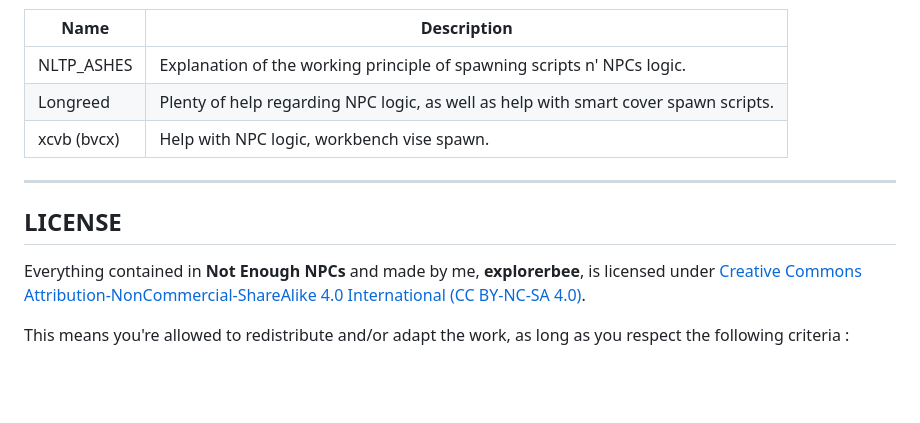
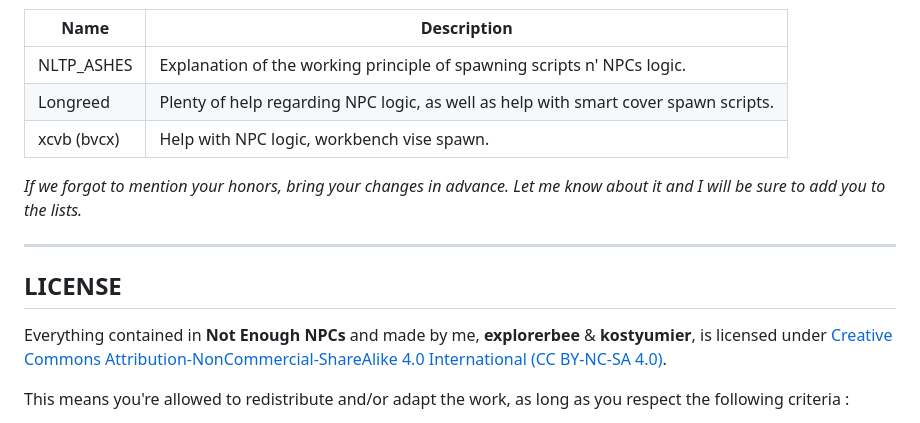
Before and after one commit to explorerbeer/Not-Enough-NPCs, a Markdown page: README.md, the part around the change. GitHub-like rendering; blank space fills up the shorter version.

Commit message:
README.md small changes

```diff
--- a/README.md
+++ b/README.md
@@ -66,11 +66,13 @@ A list of people who helped me during the development process:
 | Longreed    | Plenty of help regarding NPC logic, as well as help with smart cover spawn scripts. |
 | xcvb (bvcx) | Help with NPC logic, workbench vise spawn.                                          |
 
+*If we forgot to mention your honors, bring your changes in advance. Let me know about it and I will be sure to add you to the lists.*
+
 ---
 
 ## LICENSE
 
-Everything contained in **Not Enough NPCs** and made by me, **explorerbee**, is licensed under [Creative Commons Attribution-NonCommercial-ShareAlike 4.0 International (CC BY-NC-SA 4.0)](https://creativecommons.org/licenses/by-nc-sa/4.0/).
+Everything contained in **Not Enough NPCs** and made by me, **explorerbee** & **kostyumier**, is licensed under [Creative Commons Attribution-NonCommercial-ShareAlike 4.0 International (CC BY-NC-SA 4.0)](https://creativecommons.org/licenses/by-nc-sa/4.0/).
 
 This means you're allowed to redistribute and/or adapt the work, as long as you respect the following criteria :
 - **Attribution** — You must give appropriate credit, provide a link to the license, and indicate if changes were made. You may do so in any reasonable manner, but not in any way that suggests the licensor endorses you or your use.
```
